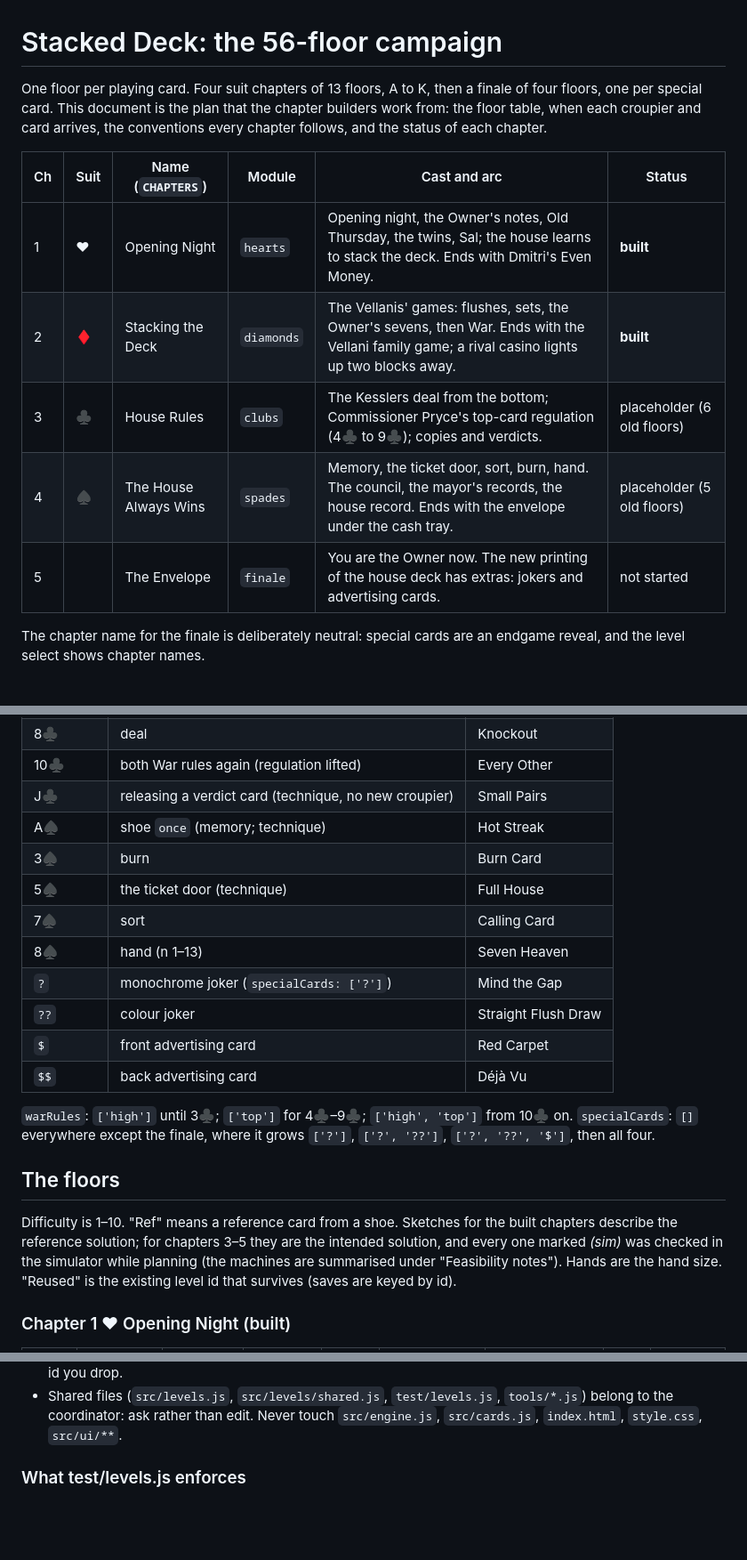
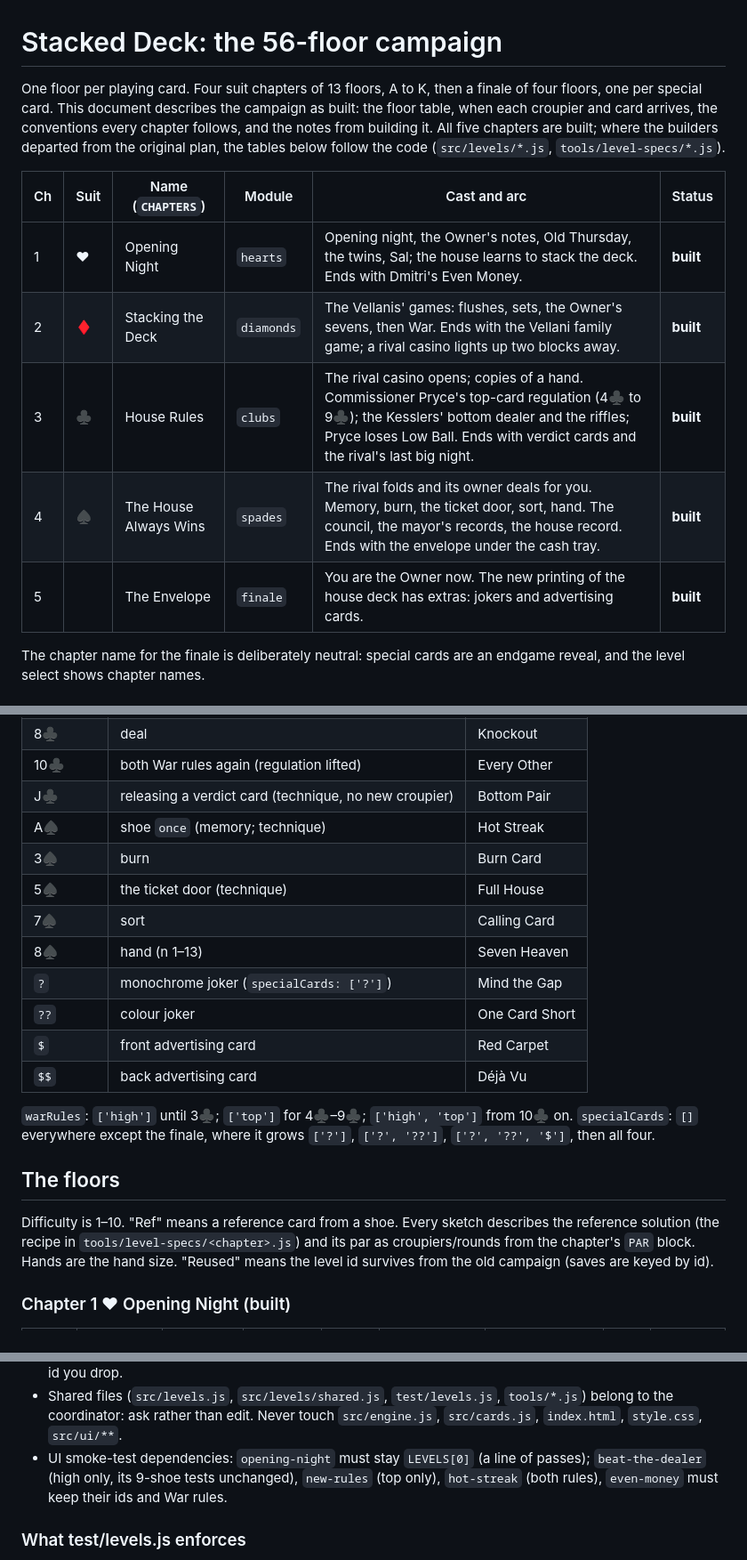
Before and after one commit to zygoloid/stacked-deck, a Markdown page: docs/campaign.md, 3 parts joined by grey strips. Shown at 89% size. Drawn GitHub-style; blank space fills up the shorter version.

```diff
--- a/docs/campaign.md
+++ b/docs/campaign.md
@@ -1,18 +1,19 @@
 # Stacked Deck: the 56-floor campaign
 
 One floor per playing card. Four suit chapters of 13 floors, A to K, then a
-finale of four floors, one per special card. This document is the plan that
-the chapter builders work from: the floor table, when each croupier and card
-arrives, the conventions every chapter follows, and the status of each
-chapter.
+finale of four floors, one per special card. This document describes the
+campaign as built: the floor table, when each croupier and card arrives, the
+conventions every chapter follows, and the notes from building it. All five
+chapters are built; where the builders departed from the original plan, the
+tables below follow the code (`src/levels/*.js`, `tools/level-specs/*.js`).
 
 | Ch | Suit | Name (`CHAPTERS`) | Module | Cast and arc | Status |
 |---|---|---|---|---|---|
 | 1 | ♥ | Opening Night | `hearts` | Opening night, the Owner's notes, Old Thursday, the twins, Sal; the house learns to stack the deck. Ends with Dmitri's Even Money. | **built** |
 | 2 | ♦ | Stacking the Deck | `diamonds` | The Vellanis' games: flushes, sets, the Owner's sevens, then War. Ends with the Vellani family game; a rival casino lights up two blocks away. | **built** |
-| 3 | ♣ | House Rules | `clubs` | The Kesslers deal from the bottom; Commissioner Pryce's top-card regulation (4♣ to 9♣); copies and verdicts. | placeholder (6 old floors) |
-| 4 | ♠ | The House Always Wins | `spades` | Memory, the ticket door, sort, burn, hand. The council, the mayor's records, the house record. Ends with the envelope under the cash tray. | placeholder (5 old floors) |
-| 5 | | The Envelope | `finale` | You are the Owner now. The new printing of the house deck has extras: jokers and advertising cards. | not started |
+| 3 | ♣ | House Rules | `clubs` | The rival casino opens; copies of a hand. Commissioner Pryce's top-card regulation (4♣ to 9♣); the Kesslers' bottom dealer and the riffles; Pryce loses Low Ball. Ends with verdict cards and the rival's last big night. | **built** |
+| 4 | ♠ | The House Always Wins | `spades` | The rival folds and its owner deals for you. Memory, burn, the ticket door, sort, hand. The council, the mayor's records, the house record. Ends with the envelope under the cash tray. | **built** |
+| 5 | | The Envelope | `finale` | You are the Owner now. The new printing of the house deck has extras: jokers and advertising cards. | **built** |
 
 The chapter name for the finale is deliberately neutral: special cards are an
 endgame reveal, and the level select shows chapter names.
@@ -37,14 +38,14 @@ Palettes grow in one fixed order (`paletteThrough(newest)` in
 | 5♣ | inshuffle, outshuffle | Bottom Dealer |
 | 8♣ | deal | Knockout |
 | 10♣ | both War rules again (regulation lifted) | Every Other |
-| J♣ | releasing a verdict card (technique, no new croupier) | Small Pairs |
+| J♣ | releasing a verdict card (technique, no new croupier) | Bottom Pair |
 | A♠ | shoe `once` (memory; technique) | Hot Streak |
 | 3♠ | burn | Burn Card |
 | 5♠ | the ticket door (technique) | Full House |
 | 7♠ | sort | Calling Card |
 | 8♠ | hand (n 1–13) | Seven Heaven |
 | `?` | monochrome joker (`specialCards: ['?']`) | Mind the Gap |
-| `??` | colour joker | Straight Flush Draw |
+| `??` | colour joker | One Card Short |
 | `$` | front advertising card | Red Carpet |
 | `$$` | back advertising card | Déjà Vu |
 
@@ -54,12 +55,11 @@ from 10♣ on. `specialCards`: `[]` everywhere except the finale, where it grows
 
 ## The floors
 
-Difficulty is 1–10. "Ref" means a reference card from a shoe. Sketches for the
-built chapters describe the reference solution; for chapters 3–5 they are the
-intended solution, and every one marked *(sim)* was checked in the simulator
-while planning (the machines are summarised under "Feasibility notes").
-Hands are the hand size. "Reused" is the existing level id that survives
-(saves are keyed by id).
+Difficulty is 1–10. "Ref" means a reference card from a shoe. Every sketch
+describes the reference solution (the recipe in `tools/level-specs/<chapter>.js`)
+and its par as croupiers/rounds from the chapter's `PAR` block. Hands are the
+hand size. "Reused" means the level id survives from the old campaign (saves
+are keyed by id).
 
 ### Chapter 1 ♥ Opening Night (built)
 
@@ -171,6 +171,10 @@ instead of a 7, *(sim: 5)*; a spare idea if a finale floor needs replacing.)
 * Shared files (`src/levels.js`, `src/levels/shared.js`, `test/levels.js`,
   `tools/*.js`) belong to the coordinator: ask rather than edit. Never touch
   `src/engine.js`, `src/cards.js`, `index.html`, `style.css`, `src/ui/**`.
+* UI smoke-test dependencies: `opening-night` must stay `LEVELS[0]` (a line of
+  passes); `beat-the-dealer` (high only, its 9-shoe tests unchanged),
+  `new-rules` (top only), `hot-streak` (both rules), `even-money` must keep
+  their ids and War rules.
 
 ### What test/levels.js enforces
 
```
Also changed, not shown: other parts of docs/campaign.md (+76 -77 lines).
